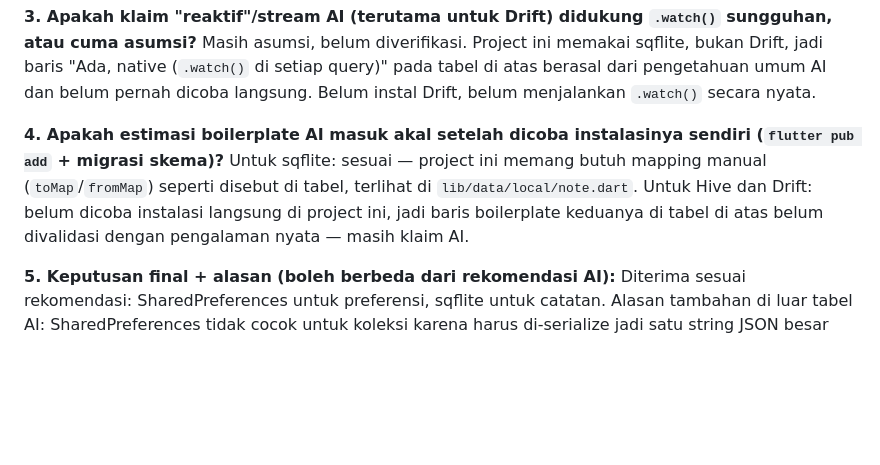
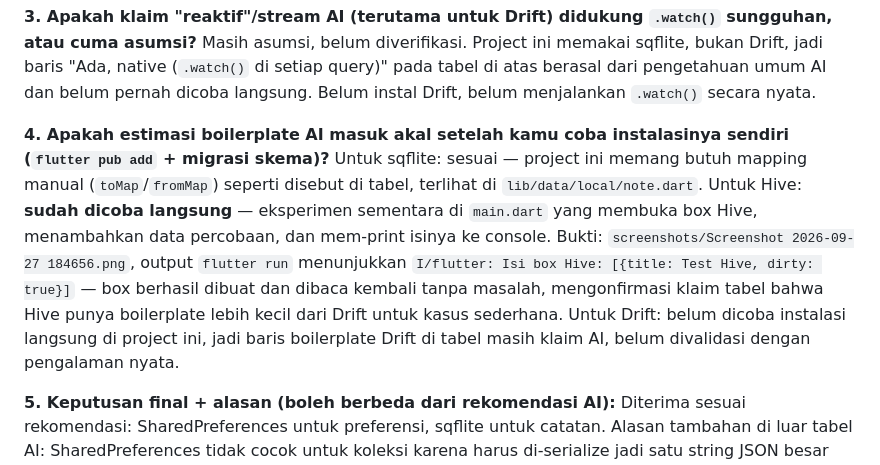
Before and after one commit to Nurfinkaa/244107020211-mobile-course, a Markdown page: 05-week-5-offline-notes/docs/ai-prompt-challenge.md, the part around the change. Drawn GitHub-style; blank space fills up the shorter version.

```diff
--- a/05-week-5-offline-notes/docs/ai-prompt-challenge.md
+++ b/05-week-5-offline-notes/docs/ai-prompt-challenge.md
@@ -99,12 +99,18 @@ baris "Ada, native (`.watch()` di setiap query)" pada tabel di atas berasal dari
 pengetahuan umum AI dan belum pernah dicoba langsung. Belum instal Drift, belum
 menjalankan `.watch()` secara nyata.
 
-**4. Apakah estimasi boilerplate AI masuk akal setelah dicoba instalasinya sendiri
-(`flutter pub add` + migrasi skema)?**
+**4. Apakah estimasi boilerplate AI masuk akal setelah kamu coba instalasinya
+sendiri (`flutter pub add` + migrasi skema)?**
 Untuk sqflite: sesuai — project ini memang butuh mapping manual (`toMap`/`fromMap`)
-seperti disebut di tabel, terlihat di `lib/data/local/note.dart`. Untuk Hive dan
-Drift: belum dicoba instalasi langsung di project ini, jadi baris boilerplate
-keduanya di tabel di atas belum divalidasi dengan pengalaman nyata — masih klaim AI.
+seperti disebut di tabel, terlihat di `lib/data/local/note.dart`. Untuk Hive: **sudah
+dicoba langsung** — eksperimen sementara di `main.dart` yang membuka box Hive,
+menambahkan data percobaan, dan mem-print isinya ke console. Bukti:
+`screenshots/Screenshot 2026-09-27 184656.png`, output `flutter run` menunjukkan
+`I/flutter: Isi box Hive: [{title: Test Hive, dirty: true}]` — box berhasil dibuat
+dan dibaca kembali tanpa masalah, mengonfirmasi klaim tabel bahwa Hive punya
+boilerplate lebih kecil dari Drift untuk kasus sederhana. Untuk Drift: belum
+dicoba instalasi langsung di project ini, jadi baris boilerplate Drift di tabel
+masih klaim AI, belum divalidasi dengan pengalaman nyata.
 
 **5. Keputusan final + alasan (boleh berbeda dari rekomendasi AI):**
 Diterima sesuai rekomendasi: SharedPreferences untuk preferensi, sqflite untuk
```
Also changed, not shown: 05-week-5-offline-notes/README.md (+3 -2 lines), 05-week-5-offline-notes/screenshots/flutter-analyze.png (added), 05-week-5-offline-notes/screenshots/flutter-test.png (added).
